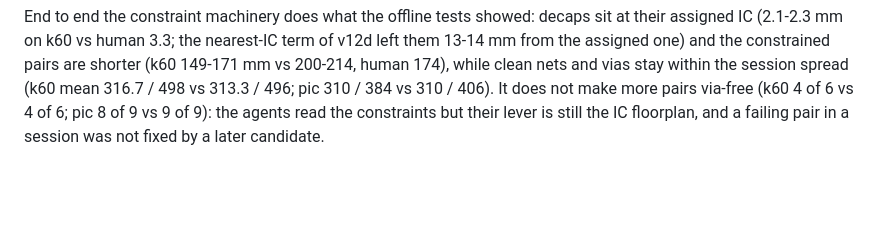
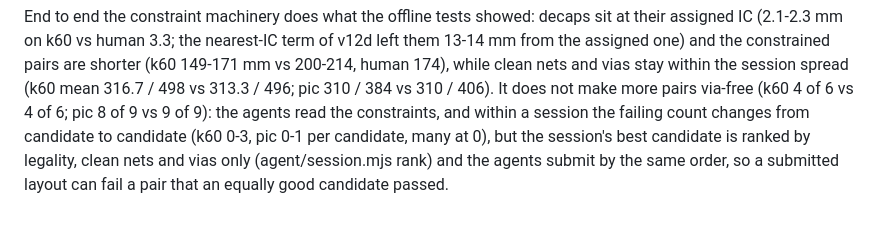
Before and after one commit to oxyflour/webgpu-pcb-layout, a Markdown page: harness/RESULTS.md, the part around the change. GitHub-like rendering; blank space fills up the shorter version.

Commit message:
RESULTS: correct the v13c note on failing constraints
Co-Authored-By: Claude Opus 5.5 <noreply@anthropic.com>

```diff
--- a/harness/RESULTS.md
+++ b/harness/RESULTS.md
@@ -1385,5 +1385,7 @@ IC (2.1-2.3 mm on k60 vs human 3.3; the nearest-IC term of v12d left them 13-14
 one) and the constrained pairs are shorter (k60 149-171 mm vs 200-214, human 174), while clean nets
 and vias stay within the session spread (k60 mean 316.7 / 498 vs 313.3 / 496; pic 310 / 384 vs 310 /
 406). It does not make more pairs via-free (k60 4 of 6 vs 4 of 6; pic 8 of 9 vs 9 of 9): the agents
-read the constraints but their lever is still the IC floorplan, and a failing pair in a session was
-not fixed by a later candidate.
+read the constraints, and within a session the failing count changes from candidate to candidate
+(k60 0-3, pic 0-1 per candidate, many at 0), but the session's best candidate is ranked by legality,
+clean nets and vias only (agent/session.mjs rank) and the agents submit by the same order, so a
+submitted layout can fail a pair that an equally good candidate passed.
```
